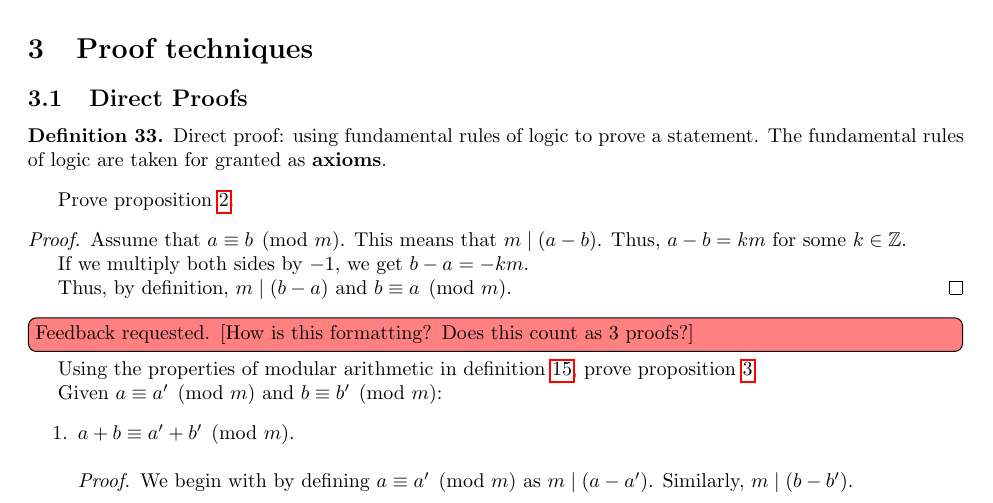
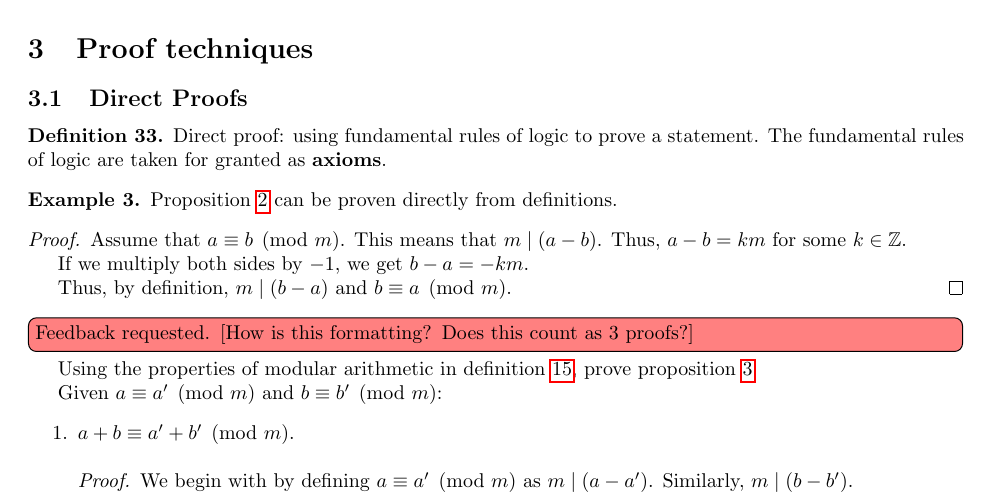
Before and after one commit to samlyme/Assignments-F2025, a LaTeX document (MAT3100W/Portfollio/portfolio.tex): part of page 5 of 12, cut so that both start at the same text. Compiled offline with pdfLaTeX.

Commit message:
finish direct profos

```diff
--- a/MAT3100W/Portfollio/portfolio.tex
+++ b/MAT3100W/Portfollio/portfolio.tex
@@ -381,7 +381,8 @@
     fundamental rules of logic are taken for granted as \textbf{axioms}.
 \end{definition}
 
-Prove \cref{prop:modular-arithmetic1}.
+\begin{example}
+    \Cref{prop:modular-arithmetic1} can be proven directly from definitions.
     \begin{proof}
         Assume that \(a \equiv b \pmod m \). This means that \(m \mid (a - b)\).
         Thus, \(a - b = k m \) for some \(k \in \mathbb{Z}\).
```
Also changed, not shown: MAT3100W/Portfollio/portfolio.pdf, MAT3100W/Portfollio/portfolio.tex (2 more changed lines), 1 other file. Lines whose indentation alone changed are shown as unchanged.
